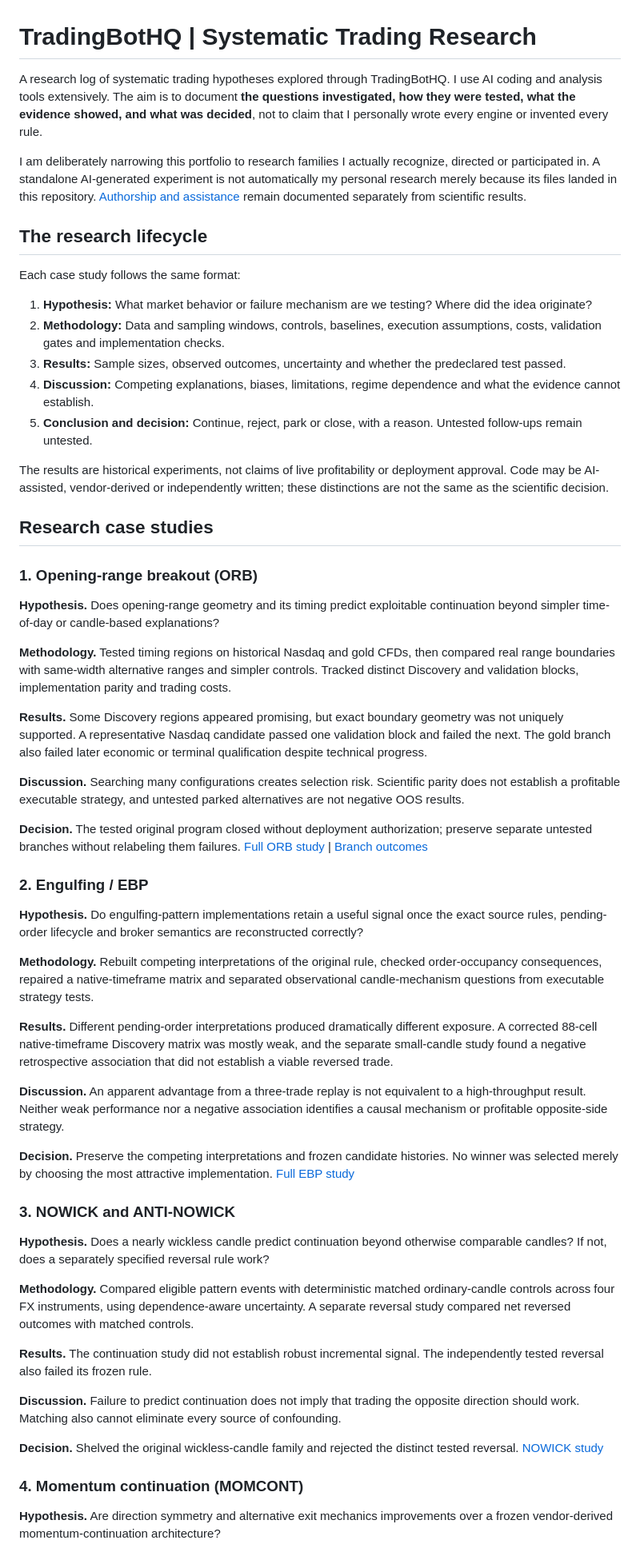
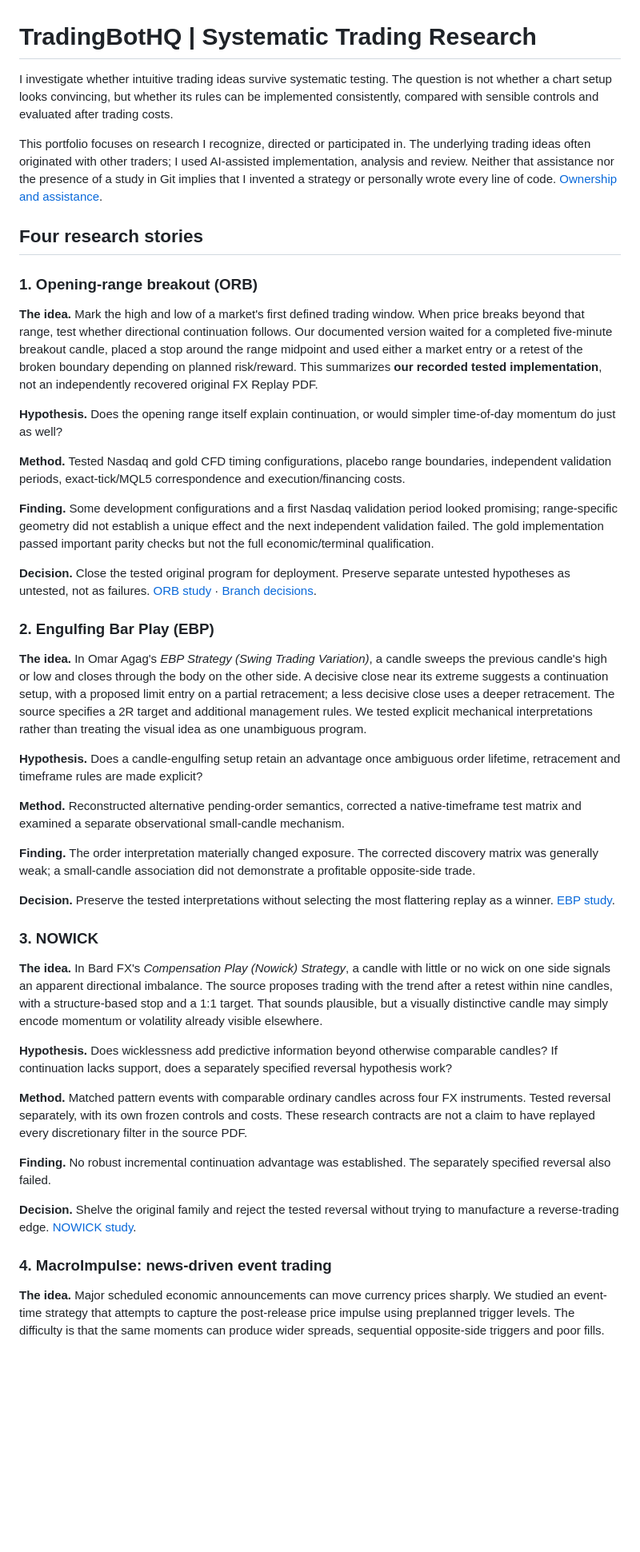
Before and after one commit to vda93/systematic-research-lab, a Markdown page: README.md, the part around one of its changes. Shown at 80% size. GitHub-like rendering; blank space fills up the shorter version.

Commit message:
docs: curate flagship studies around owned research

```diff
--- a/README.md
+++ b/README.md
@@ -1,60 +1,48 @@
 # TradingBotHQ | Systematic Trading Research
 
-A research log of systematic trading hypotheses explored through TradingBotHQ. I use AI coding and analysis tools extensively. The aim is to document **the questions investigated, how they were tested, what the evidence showed, and what was decided**, not to claim that I personally wrote every engine or invented every rule.
+I investigate whether intuitive trading ideas survive systematic testing. The question is not whether a chart setup looks convincing, but whether its rules can be implemented consistently, compared with sensible controls and evaluated after trading costs.
 
-I am deliberately narrowing this portfolio to research families I actually recognize, directed or participated in. A standalone AI-generated experiment is not automatically my personal research merely because its files landed in this repository. [Authorship and assistance](docs/ownership.md) remain documented separately from scientific results.
+This portfolio focuses on research I recognize, directed or participated in. The underlying trading ideas often originated with other traders; I used AI-assisted implementation, analysis and review. Neither that assistance nor the presence of a study in Git implies that I invented a strategy or personally wrote every line of code. [Ownership and assistance](docs/ownership.md).
 
-## The research lifecycle
-
-Each case study follows the same format:
-
-1. **Hypothesis:** What market behavior or failure mechanism are we testing? Where did the idea originate?
-2. **Methodology:** Data and sampling windows, controls, baselines, execution assumptions, costs, validation gates and implementation checks.
-3. **Results:** Sample sizes, observed outcomes, uncertainty and whether the predeclared test passed.
-4. **Discussion:** Competing explanations, biases, limitations, regime dependence and what the evidence cannot establish.
-5. **Conclusion and decision:** Continue, reject, park or close, with a reason. Untested follow-ups remain untested.
-
-The results are historical experiments, not claims of live profitability or deployment approval. Code may be AI-assisted, vendor-derived or independently written; these distinctions are not the same as the scientific decision.
-
-## Research case studies
+## Four research stories
 
 ### 1. Opening-range breakout (ORB)
 
-**Hypothesis.** Does opening-range geometry and its timing predict exploitable continuation beyond simpler time-of-day or candle-based explanations?
+**The idea.** Mark the high and low of a market's first defined trading window. When price breaks beyond that range, test whether directional continuation follows. Our documented version waited for a completed five-minute breakout candle, placed a stop around the range midpoint and used either a market entry or a retest of the broken boundary depending on planned risk/reward. This summarizes **our recorded tested implementation**, not an independently recovered original FX Replay PDF.
 
-**Methodology.** Tested timing regions on historical Nasdaq and gold CFDs, then compared real range boundaries with same-width alternative ranges and simpler controls. Tracked distinct Discovery and validation blocks, implementation parity and trading costs.
+**Hypothesis.** Does the opening range itself explain continuation, or would simpler time-of-day momentum do just as well?
 
-**Results.** Some Discovery regions appeared promising, but exact boundary geometry was not uniquely supported. A representative Nasdaq candidate passed one validation block and failed the next. The gold branch also failed later economic or terminal qualification despite technical progress.
+**Method.** Tested Nasdaq and gold CFD timing configurations, placebo range boundaries, independent validation periods, exact-tick/MQL5 correspondence and execution/financing costs.
 
-**Discussion.** Searching many configurations creates selection risk. Scientific parity does not establish a profitable executable strategy, and untested parked alternatives are not negative OOS results.
+**Finding.** Some development configurations and a first Nasdaq validation period looked promising; range-specific geometry did not establish a unique effect and the next independent validation failed. The gold implementation passed important parity checks but not the full economic/terminal qualification.
 
-**Decision.** The tested original program closed without deployment authorization; preserve separate untested branches without relabeling them failures. [Full ORB study](studies/opening-range.md) | [Branch outcomes](studies/opening-range-atlas.md)
+**Decision.** Close the tested original program for deployment. Preserve separate untested hypotheses as untested, not as failures. [ORB study](studies/opening-range.md) · [Branch decisions](studies/opening-range-atlas.md).
 
-### 2. Engulfing / EBP
+### 2. Engulfing Bar Play (EBP)
 
-**Hypothesis.** Do engulfing-pattern implementations retain a useful signal once the exact source rules, pending-order lifecycle and broker semantics are reconstructed correctly?
+**The idea.** In Omar Agag's *EBP Strategy (Swing Trading Variation)*, a candle sweeps the previous candle's high or low and closes through the body on the other side. A decisive close near its extreme suggests a continuation setup, with a proposed limit entry on a partial retracement; a less decisive close uses a deeper retracement. The source specifies a 2R target and additional management rules. We tested explicit mechanical interpretations rather than treating the visual idea as one unambiguous program.
 
-**Methodology.** Rebuilt competing interpretations of the original rule, checked order-occupancy consequences, repaired a native-timeframe matrix and separated observational candle-mechanism questions from executable strategy tests.
+**Hypothesis.** Does a candle-engulfing setup retain an advantage once ambiguous order lifetime, retracement and timeframe rules are made explicit?
 
-**Results.** Different pending-order interpretations produced dramatically different exposure. A corrected 88-cell native-timeframe Discovery matrix was mostly weak, and the separate small-candle study found a negative retrospective association that did not establish a viable reversed trade.
+**Method.** Reconstructed alternative pending-order semantics, corrected a native-timeframe test matrix and examined a separate observational small-candle mechanism.
 
-**Discussion.** An apparent advantage from a three-trade replay is not equivalent to a high-throughput result. Neither weak performance nor a negative association identifies a causal mechanism or profitable opposite-side strategy.
+**Finding.** The order interpretation materially changed exposure. The corrected discovery matrix was generally weak; a small-candle association did not demonstrate a profitable opposite-side trade.
 
-**Decision.** Preserve the competing interpretations and frozen candidate histories. No winner was selected merely by choosing the most attractive implementation. [Full EBP study](studies/engulfing-and-support.md)
+**Decision.** Preserve the tested interpretations without selecting the most flattering replay as a winner. [EBP study](studies/engulfing-and-support.md).
 
-### 3. NOWICK and ANTI-NOWICK
+### 3. NOWICK
 
-**Hypothesis.** Does a nearly wickless candle predict continuation beyond otherwise comparable candles? If not, does a separately specified reversal rule work?
+**The idea.** In Bard FX's *Compensation Play (Nowick) Strategy*, a candle with little or no wick on one side signals an apparent directional imbalance. The source proposes trading with the trend after a retest within nine candles, with a structure-based stop and a 1:1 target. That sounds plausible, but a visually distinctive candle may simply encode momentum or volatility already visible elsewhere.
 
-**Methodology.** Compared eligible pattern events with deterministic matched ordinary-candle controls across four FX instruments, using dependence-aware uncertainty. A separate reversal study compared net reversed outcomes with matched controls.
+**Hypothesis.** Does wicklessness add predictive information beyond otherwise comparable candles? If continuation lacks support, does a separately specified reversal hypothesis work?
 
-**Results.** The continuation study did not establish robust incremental signal. The independently tested reversal also failed its frozen rule.
+**Method.** Matched pattern events with comparable ordinary candles across four FX instruments. Tested reversal separately, with its own frozen controls and costs. These research contracts are not a claim to have replayed every discretionary filter in the source PDF.
 
-**Discussion.** Failure to predict continuation does not imply that trading the opposite direction should work. Matching also cannot eliminate every source of confounding.
+**Finding.** No robust incremental continuation advantage was established. The separately specified reversal also failed.
 
-**Decision.** Shelved the original wickless-candle family and rejected the distinct tested reversal. [NOWICK study](studies/nowick.md)
+**Decision.** Shelve the original family and reject the tested reversal without trying to manufacture a reverse-trading edge. [NOWICK study](studies/nowick.md).
 
-### 4. Momentum continuation (MOMCONT)
+### 4. MacroImpulse: news-driven event trading
 
-**Hypothesis.** Are direction symmetry and alternative exit mechanics improvements over a frozen vendor-derived momentum-continuation architecture?
+**The idea.** Major scheduled economic announcements can move currency prices sharply. We studied an event-time strategy that attempts to capture the post-release price impulse using preplanned trigger levels. The difficulty is that the same moments can produce wider spreads, sequential opposite-side triggers and poor fills.
 
```
Also changed, not shown: other parts of README.md (+9 -25 lines).
